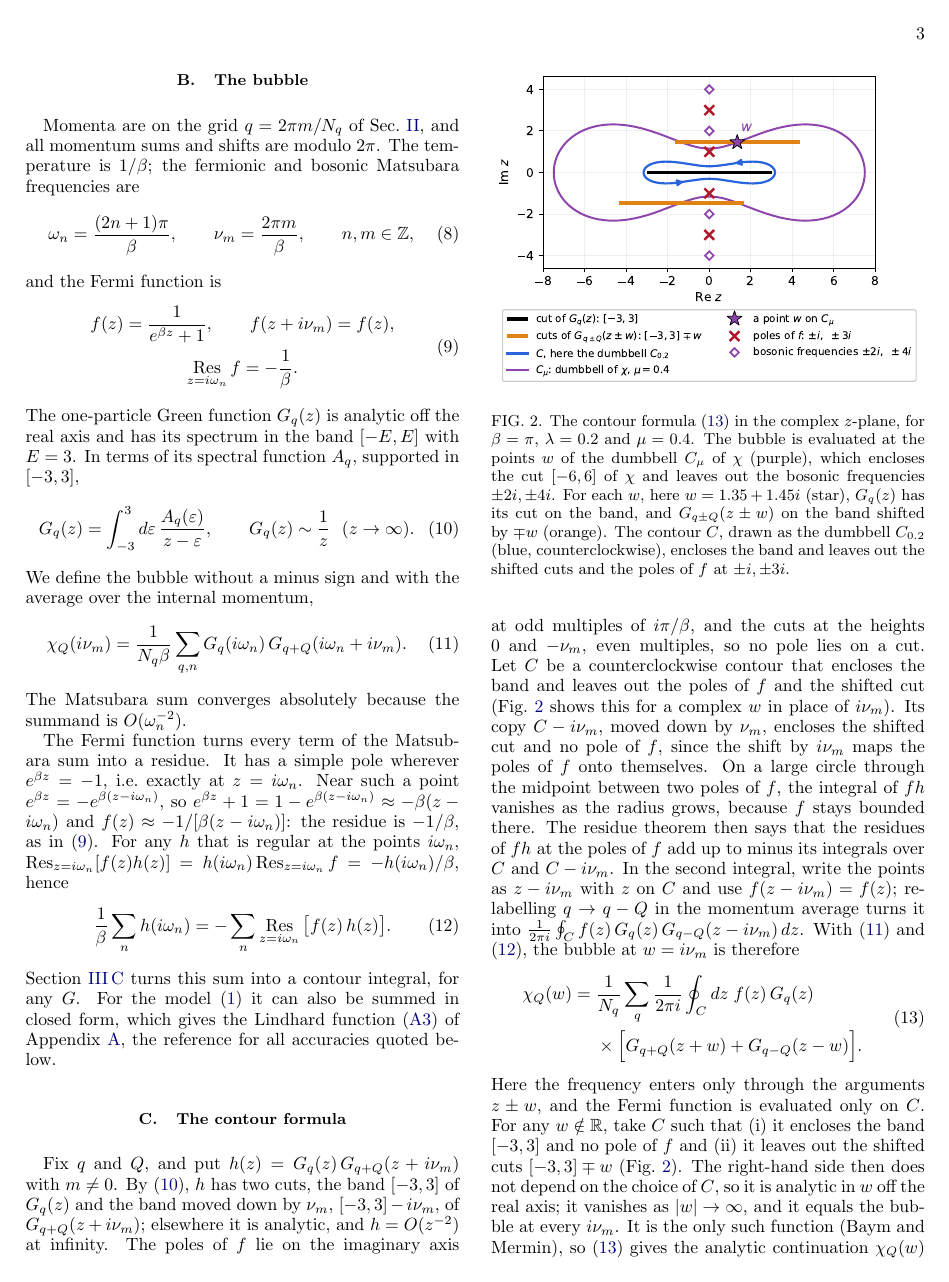
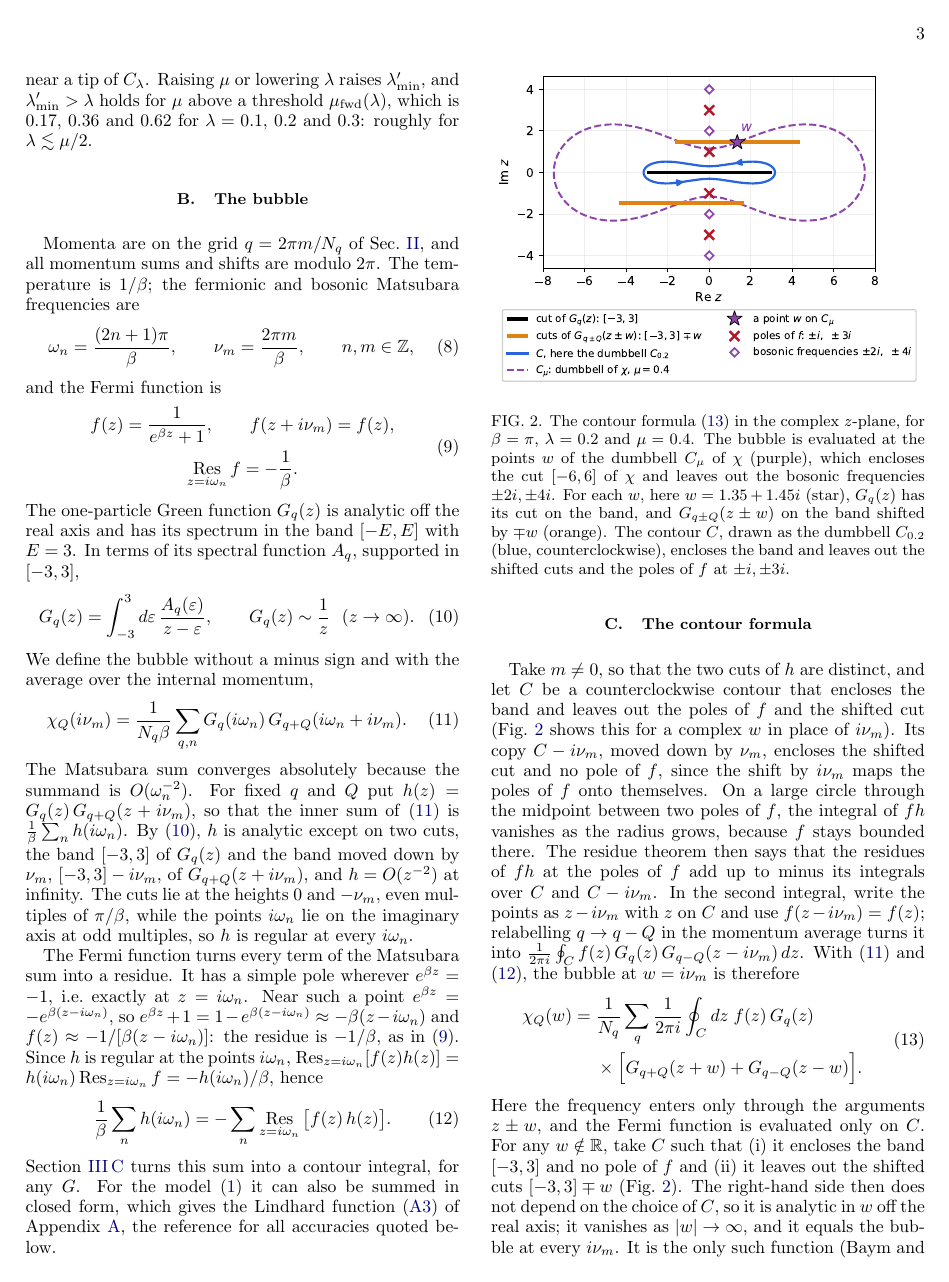
Before and after one commit to aleeschessari/markus_dumbbell_public, a LaTeX paper (ale_idea/bubble_tn_method.tex): page 3 of 13. Compiled offline with pdfLaTeX.

Commit message:
Fig. 1: levels 0.1-0.9, no side labels, panel labels outside; Fig. 2: chi dumbbell dashed; h introduced right after (11), then the residue argument

```diff
--- a/ale_idea/bubble_tn_method.tex
+++ b/ale_idea/bubble_tn_method.tex
@@ -155,9 +155,9 @@ We define the bubble without a minus sign and with the average over the internal
   \chi_Q(i\nu_m)=\frac1{N_q\beta}\sum_{q,n}G_q(i\omega_n)\,G_{q+Q}(i\omega_n+i\nu_m).
   \label{eq:bubble_def}
 \end{equation}
-The Matsubara sum converges absolutely because the summand is $O(\omega_n^{-2})$.
+The Matsubara sum converges absolutely because the summand is $O(\omega_n^{-2})$. For fixed $q$ and $Q$ put $h(z)=G_q(z)\,G_{q+Q}(z+i\nu_m)$, so that the inner sum of \eqref{eq:bubble_def} is $\frac1\beta\sum_nh(i\omega_n)$. By \eqref{eq:lehmann}, $h$ is analytic except on two cuts, the band $[-3,3]$ of $G_q(z)$ and the band moved down by $\nu_m$, $[-3,3]-i\nu_m$, of $G_{q+Q}(z+i\nu_m)$, and $h=O(z^{-2})$ at infinity. The cuts lie at the heights $0$ and $-\nu_m$, even multiples of $\pi/\beta$, while the points $i\omega_n$ lie on the imaginary axis at odd multiples, so $h$ is regular at every $i\omega_n$.
 
-The Fermi function turns every term of the Matsubara sum into a residue. It has a simple pole wherever $e^{\beta z}=-1$, i.e.\ exactly at $z=i\omega_n$. Near such a point $e^{\beta z}=-e^{\beta(z-i\omega_n)}$, so $e^{\beta z}+1=1-e^{\beta(z-i\omega_n)}\approx-\beta(z-i\omega_n)$ and $f(z)\approx-1/[\beta(z-i\omega_n)]$: the residue is $-1/\beta$, as in \eqref{eq:fermi}. For any $h$ that is regular at the points $i\omega_n$, $\Res_{z=i\omega_n}[f(z)h(z)]=h(i\omega_n)\Res_{z=i\omega_n}f=-h(i\omega_n)/\beta$, hence
+The Fermi function turns every term of the Matsubara sum into a residue. It has a simple pole wherever $e^{\beta z}=-1$, i.e.\ exactly at $z=i\omega_n$. Near such a point $e^{\beta z}=-e^{\beta(z-i\omega_n)}$, so $e^{\beta z}+1=1-e^{\beta(z-i\omega_n)}\approx-\beta(z-i\omega_n)$ and $f(z)\approx-1/[\beta(z-i\omega_n)]$: the residue is $-1/\beta$, as in \eqref{eq:fermi}. Since $h$ is regular at the points $i\omega_n$, $\Res_{z=i\omega_n}[f(z)h(z)]=h(i\omega_n)\Res_{z=i\omega_n}f=-h(i\omega_n)/\beta$, hence
 \begin{equation}
   \frac1\beta\sum_nh(i\omega_n)=-\sum_n\Res_{z=i\omega_n}\big[f(z)\,h(z)\big].
   \label{eq:matsum_residues}
@@ -174,7 +174,7 @@ Section~\ref{sec:contour} turns this sum into a contour integral, for any $G$. F
   \label{fig:contours}
 \end{figure}
 
-Fix $q$ and $Q$, and put $h(z)=G_q(z)\,G_{q+Q}(z+i\nu_m)$ with $m\neq0$. By \eqref{eq:lehmann}, $h$ has two cuts, the band $[-3,3]$ of $G_q(z)$ and the band moved down by $\nu_m$, $[-3,3]-i\nu_m$, of $G_{q+Q}(z+i\nu_m)$; elsewhere it is analytic, and $h=O(z^{-2})$ at infinity. The poles of $f$ lie on the imaginary axis at odd multiples of $i\pi/\beta$, and the cuts at the heights $0$ and $-\nu_m$, even multiples, so no pole lies on a cut. Let $C$ be a counterclockwise contour that encloses the band and leaves out the poles of $f$ and the shifted cut (Fig.~\ref{fig:contours} shows this for a complex $w$ in place of $i\nu_m$). Its copy $C-i\nu_m$, moved down by $\nu_m$, encloses the shifted cut and no pole of $f$, since the shift by $i\nu_m$ maps the poles of $f$ onto themselves. On a large circle through the midpoint between two poles of $f$, the integral of $fh$ vanishes as the radius grows, because $f$ stays bounded there. The residue theorem then says that the residues of $fh$ at the poles of $f$ add up to minus its integrals over $C$ and $C-i\nu_m$. In the second integral, write the points as $z-i\nu_m$ with $z$ on $C$ and use $f(z-i\nu_m)=f(z)$; relabelling $q\to q-Q$ in the momentum average turns it into $\frac1{2\pi i}\oint_Cf(z)\,G_q(z)\,G_{q-Q}(z-i\nu_m)\,dz$. With \eqref{eq:bubble_def} and \eqref{eq:matsum_residues}, the bubble at $w=i\nu_m$ is therefore
+Take $m\neq0$, so that the two cuts of $h$ are distinct, and let $C$ be a counterclockwise contour that encloses the band and leaves out the poles of $f$ and the shifted cut (Fig.~\ref{fig:contours} shows this for a complex $w$ in place of $i\nu_m$). Its copy $C-i\nu_m$, moved down by $\nu_m$, encloses the shifted cut and no pole of $f$, since the shift by $i\nu_m$ maps the poles of $f$ onto themselves. On a large circle through the midpoint between two poles of $f$, the integral of $fh$ vanishes as the radius grows, because $f$ stays bounded there. The residue theorem then says that the residues of $fh$ at the poles of $f$ add up to minus its integrals over $C$ and $C-i\nu_m$. In the second integral, write the points as $z-i\nu_m$ with $z$ on $C$ and use $f(z-i\nu_m)=f(z)$; relabelling $q\to q-Q$ in the momentum average turns it into $\frac1{2\pi i}\oint_Cf(z)\,G_q(z)\,G_{q-Q}(z-i\nu_m)\,dz$. With \eqref{eq:bubble_def} and \eqref{eq:matsum_residues}, the bubble at $w=i\nu_m$ is therefore
 \begin{equation}
   \begin{aligned}
   \chi_Q(w)={}&\frac1{N_q}\sum_q\frac1{2\pi i}\oint_Cdz\;f(z)\,G_q(z)\\
```
Also changed, not shown: ale_idea/bubble_tn_dumbbells.pdf, ale_idea/bubble_tn_dumbbells.png, ale_idea/bubble_tn_method.pdf, ale_idea/contours_C.pdf, ale_idea/contours_C.png, ale_idea/bubble_tn_method.tex (2 more changed lines).
